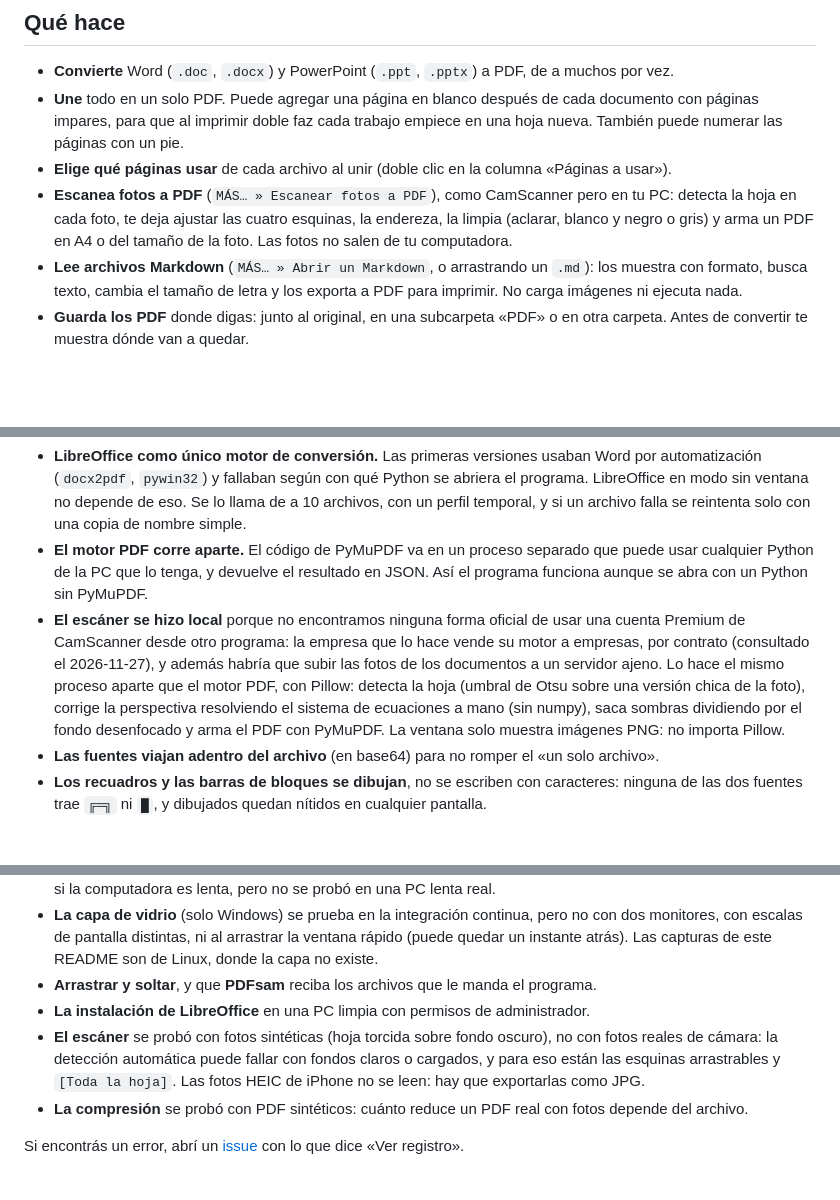
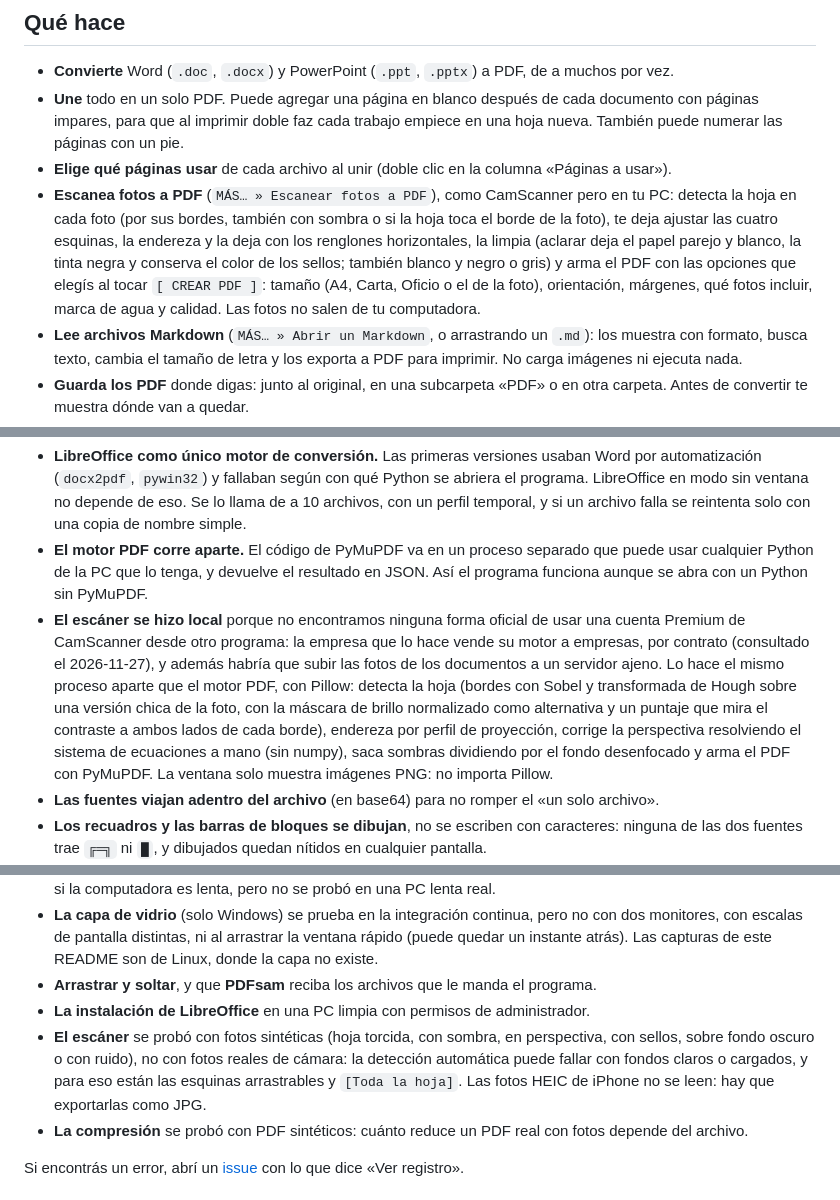
Before and after one commit to bruneskycoder/pdf-master, a Markdown page: README.md, 3 parts joined by grey strips. Drawn GitHub-style; blank space fills up the shorter version.

```diff
--- a/README.md
+++ b/README.md
@@ -11,7 +11,7 @@ Convertí tus Word y PowerPoint a PDF de a muchos por vez y, si querés, unilos
 - **Convierte** Word (`.doc`, `.docx`) y PowerPoint (`.ppt`, `.pptx`) a PDF, de a muchos por vez.
 - **Une** todo en un solo PDF. Puede agregar una página en blanco después de cada documento con páginas impares, para que al imprimir doble faz cada trabajo empiece en una hoja nueva. También puede numerar las páginas con un pie.
 - **Elige qué páginas usar** de cada archivo al unir (doble clic en la columna «Páginas a usar»).
-- **Escanea fotos a PDF** (`MÁS… » Escanear fotos a PDF`), como CamScanner pero en tu PC: detecta la hoja en cada foto, te deja ajustar las cuatro esquinas, la endereza, la limpia (aclarar, blanco y negro o gris) y arma un PDF en A4 o del tamaño de la foto. Las fotos no salen de tu computadora.
+- **Escanea fotos a PDF** (`MÁS… » Escanear fotos a PDF`), como CamScanner pero en tu PC: detecta la hoja en cada foto (por sus bordes, también con sombra o si la hoja toca el borde de la foto), te deja ajustar las cuatro esquinas, la endereza y la deja con los renglones horizontales, la limpia (aclarar deja el papel parejo y blanco, la tinta negra y conserva el color de los sellos; también blanco y negro o gris) y arma el PDF con las opciones que elegís al tocar `[ CREAR PDF ]`: tamaño (A4, Carta, Oficio o el de la foto), orientación, márgenes, qué fotos incluir, marca de agua y calidad. Las fotos no salen de tu computadora.
 - **Lee archivos Markdown** (`MÁS… » Abrir un Markdown`, o arrastrando un `.md`): los muestra con formato, busca texto, cambia el tamaño de letra y los exporta a PDF para imprimir. No carga imágenes ni ejecuta nada.
 - **Guarda los PDF** donde digas: junto al original, en una subcarpeta «PDF» o en otra carpeta. Antes de convertir te muestra dónde van a quedar.
 - En el botón **MÁS…**: dividir, comprimir y eliminar páginas (con miniaturas); carpetas automáticas que procesan solas lo que les pongas; enviar los PDF a PDFsam.
@@ -93,7 +93,7 @@ Decisiones técnicas que salieron de problemas reales:
 
 - **LibreOffice como único motor de conversión.** Las primeras versiones usaban Word por automatización (`docx2pdf`, `pywin32`) y fallaban según con qué Python se abriera el programa. LibreOffice en modo sin ventana no depende de eso. Se lo llama de a 10 archivos, con un perfil temporal, y si un archivo falla se reintenta solo con una copia de nombre simple.
 - **El motor PDF corre aparte.** El código de PyMuPDF va en un proceso separado que puede usar cualquier Python de la PC que lo tenga, y devuelve el resultado en JSON. Así el programa funciona aunque se abra con un Python sin PyMuPDF.
-- **El escáner se hizo local** porque no encontramos ninguna forma oficial de usar una cuenta Premium de CamScanner desde otro programa: la empresa que lo hace vende su motor a empresas, por contrato (consultado el 2026-11-27), y además habría que subir las fotos de los documentos a un servidor ajeno. Lo hace el mismo proceso aparte que el motor PDF, con Pillow: detecta la hoja (umbral de Otsu sobre una versión chica de la foto), corrige la perspectiva resolviendo el sistema de ecuaciones a mano (sin numpy), saca sombras dividiendo por el fondo desenfocado y arma el PDF con PyMuPDF. La ventana solo muestra imágenes PNG: no importa Pillow.
+- **El escáner se hizo local** porque no encontramos ninguna forma oficial de usar una cuenta Premium de CamScanner desde otro programa: la empresa que lo hace vende su motor a empresas, por contrato (consultado el 2026-11-27), y además habría que subir las fotos de los documentos a un servidor ajeno. Lo hace el mismo proceso aparte que el motor PDF, con Pillow: detecta la hoja (bordes con Sobel y transformada de Hough sobre una versión chica de la foto, con la máscara de brillo normalizado como alternativa y un puntaje que mira el contraste a ambos lados de cada borde), endereza por perfil de proyección, corrige la perspectiva resolviendo el sistema de ecuaciones a mano (sin numpy), saca sombras dividiendo por el fondo desenfocado y arma el PDF con PyMuPDF. La ventana solo muestra imágenes PNG: no importa Pillow.
 - **Las fuentes viajan adentro del archivo** (en base64) para no romper el «un solo archivo».
 - **Los recuadros y las barras de bloques se dibujan**, no se escriben con caracteres: ninguna de las dos fuentes trae `╔═╗` ni `█`, y dibujados quedan nítidos en cualquier pantalla.
 - **La sátira tiene reglas escritas** (en `CLAUDE.md`): nunca inventa datos sobre tus archivos, nunca tapa un error real y siempre se puede apagar.
@@ -104,7 +104,7 @@ Decisiones técnicas que salieron de problemas reales:
 - **La capa de vidrio** (solo Windows) se prueba en la integración continua, pero no con dos monitores, con escalas de pantalla distintas, ni al arrastrar la ventana rápido (puede quedar un instante atrás). Las capturas de este README son de Linux, donde la capa no existe.
 - **Arrastrar y soltar**, y que **PDFsam** reciba los archivos que le manda el programa.
 - **La instalación de LibreOffice** en una PC limpia con permisos de administrador.
-- **El escáner** se probó con fotos sintéticas (hoja torcida sobre fondo oscuro), no con fotos reales de cámara: la detección automática puede fallar con fondos claros o cargados, y para eso están las esquinas arrastrables y `[Toda la hoja]`. Las fotos HEIC de iPhone no se leen: hay que exportarlas como JPG.
+- **El escáner** se probó con fotos sintéticas (hoja torcida, con sombra, en perspectiva, con sellos, sobre fondo oscuro o con ruido), no con fotos reales de cámara: la detección automática puede fallar con fondos claros o cargados, y para eso están las esquinas arrastrables y `[Toda la hoja]`. Las fotos HEIC de iPhone no se leen: hay que exportarlas como JPG.
 - **La compresión** se probó con PDF sintéticos: cuánto reduce un PDF real con fotos depende del archivo.
 
 Si encontrás un error, abrí un [issue](../../issues) con lo que dice «Ver registro».
```
Also changed, not shown: CHANGELOG.md (+17 -0 lines), docs/capturas/escaner.png, docs/capturas/escaner_opciones.png (added), 4 other files.
